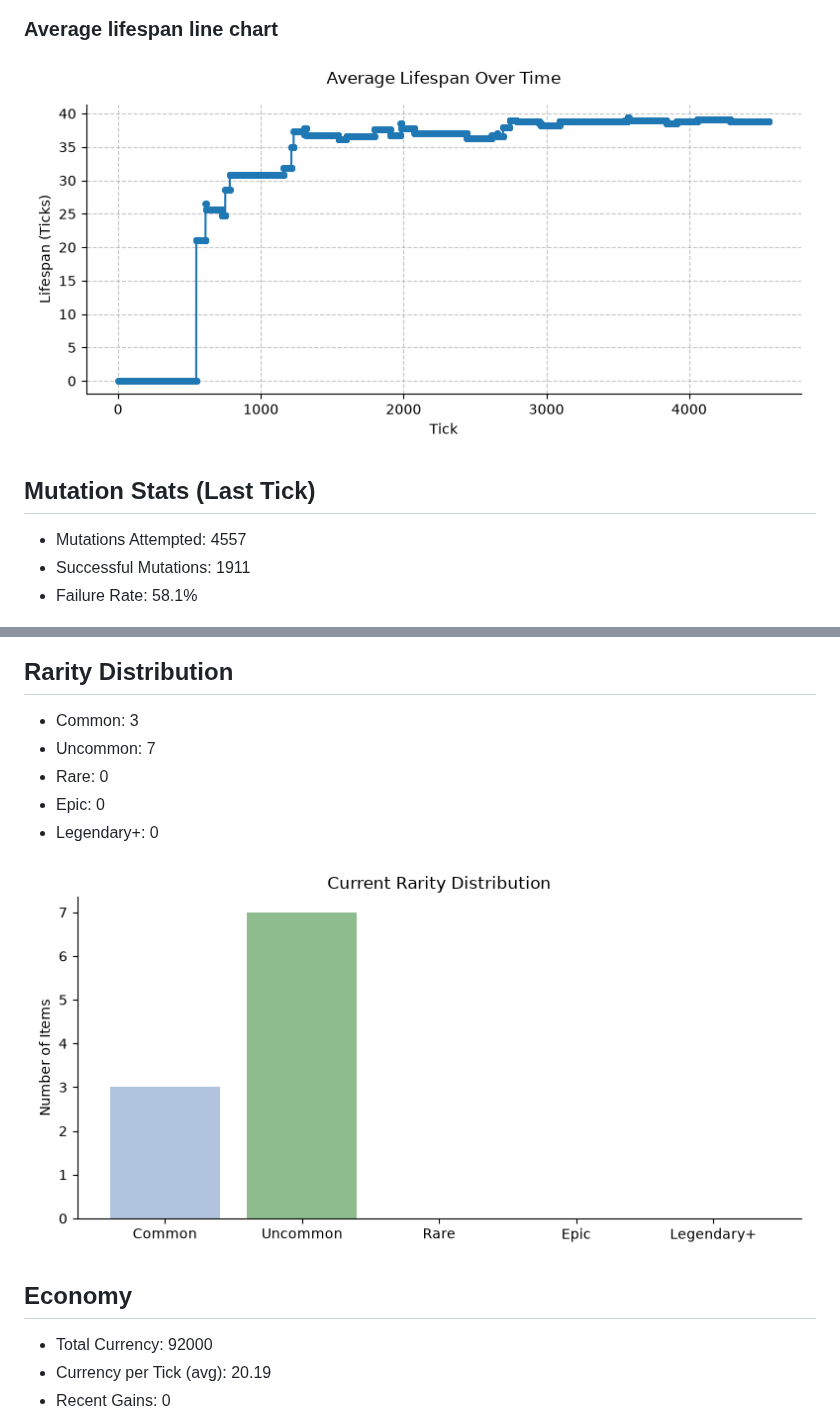
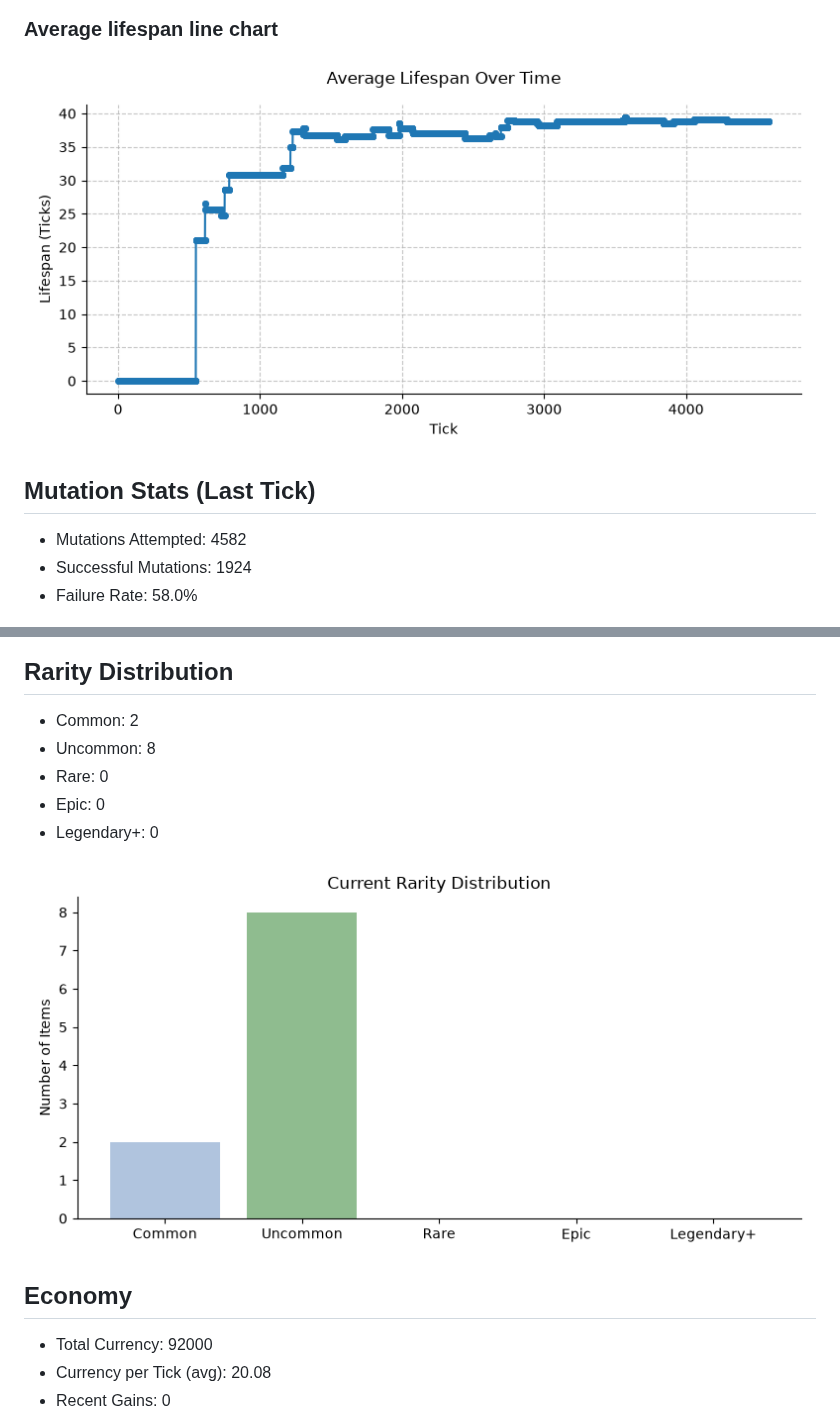
Before and after one commit to JustYarnu/SystematicItems, a Markdown page: README.md, 2 parts joined by grey strips. GitHub-like rendering; pictures changed too: assets/avg_lifespan.png, assets/rarity_dist.png.

```diff
--- a/README.md
+++ b/README.md
@@ -40,15 +40,15 @@ Ancient Rapier of Blight
 ![Avg Lifespan](assets/avg_lifespan.png)
 
 ## Mutation Stats (Last Tick)
-- Mutations Attempted: 4557
-- Successful Mutations: 1911
-- Failure Rate: 58.1%
+- Mutations Attempted: 4582
+- Successful Mutations: 1924
+- Failure Rate: 58.0%
 
 ![Fail Rate](assets/fail_rate.png)
 
 ## Rarity Distribution
-- Common: 3
-- Uncommon: 7
+- Common: 2
+- Uncommon: 8
 - Rare: 0
 - Epic: 0
 - Legendary+: 0
@@ -57,7 +57,7 @@ Ancient Rapier of Blight
 
 ## Economy
 - Total Currency: 92000
-- Currency per Tick (avg): 20.19
+- Currency per Tick (avg): 20.08
 - Recent Gains: 0
 
 ![CPT](assets/cpt.png)
```
Also changed, not shown: other parts of README.md (+9 -9 lines), assets/cpt.png, assets/fail_rate.png, assets/lifespan_dist.png, 12 other files.
